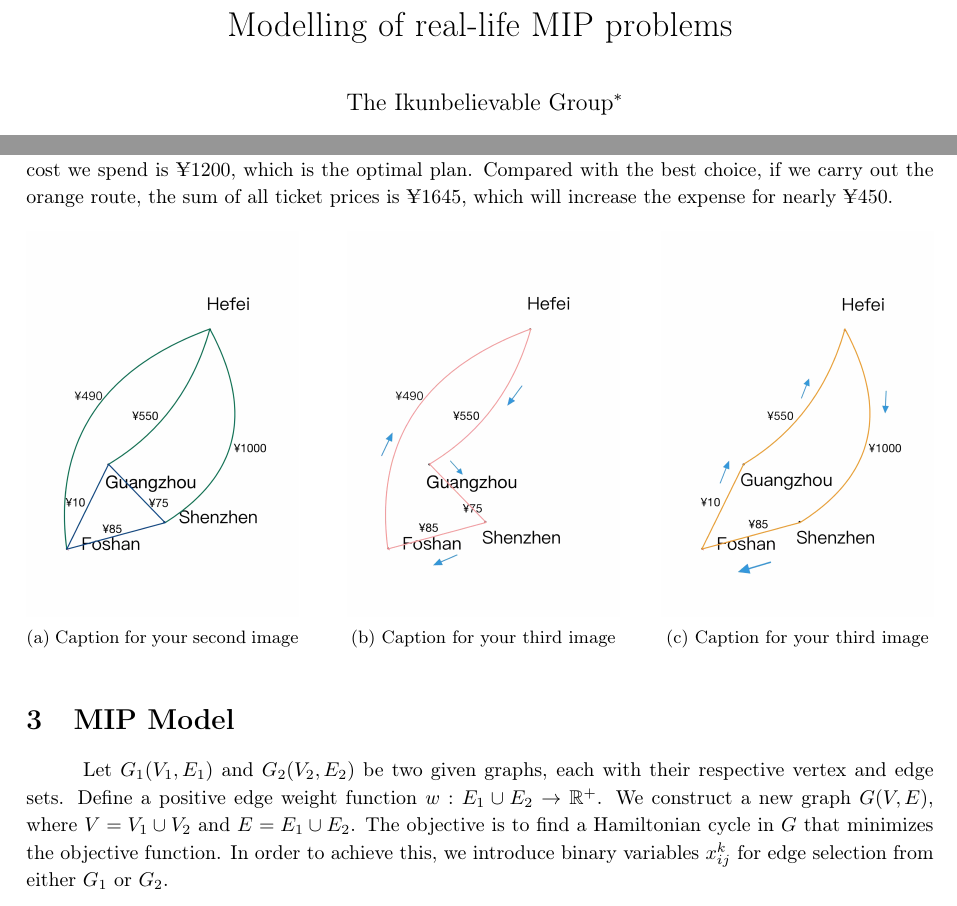
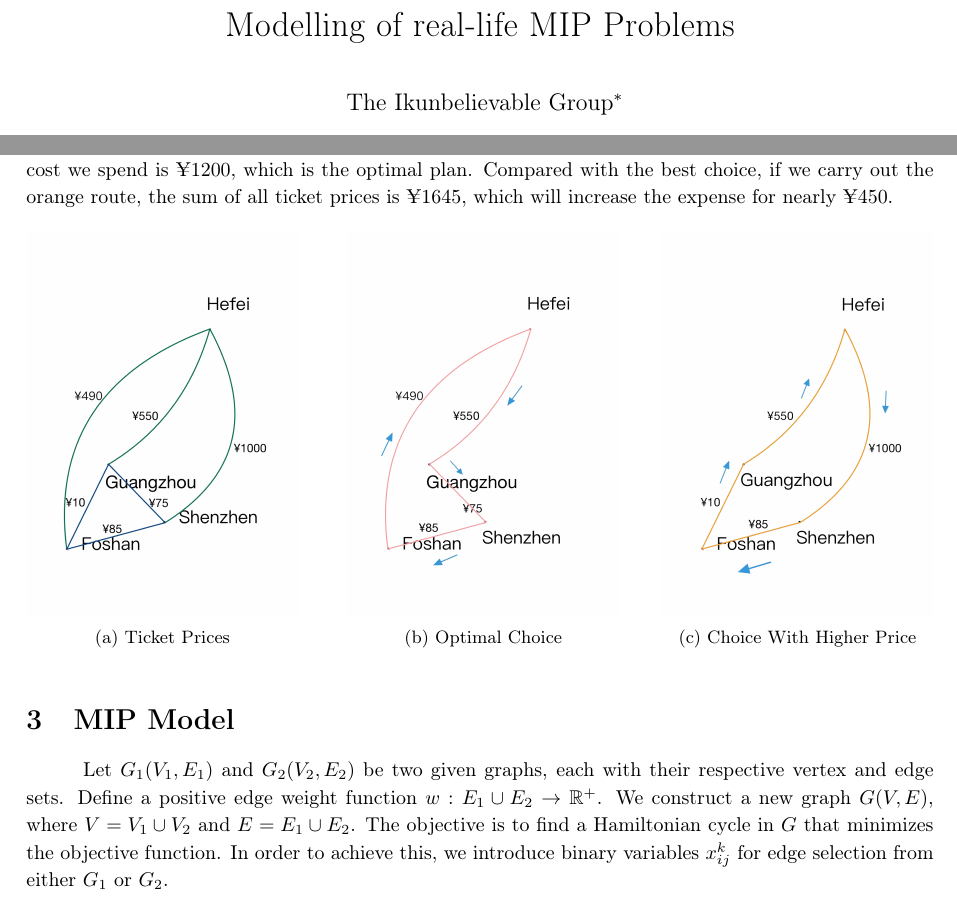
Before and after one commit to Beautifuldog01/CW2, a LaTeX document (report/report.tex): two parts of pages 1 and 3 of 5, joined at a grey line, cut so that both start at the same text. Compiled offline with pdfLaTeX.

Commit message:
little changes

```diff
--- a/report/report.tex
+++ b/report/report.tex
@@ -22,7 +22,7 @@
 
 \addbibresource{references.bib}
 
-\title{Modelling of real-life MIP problems}
+\title{Modelling of real-life MIP Problems}
 \author{The Ikunbelievable Group\footnotemark[1]}
 \date{}
 
@@ -157,19 +157,19 @@ Following the pink one, the total cost we spend is ¥1200, which is the optimal
   \centering
   \begin{subfigure}{0.3\textwidth}
       \includegraphics[width=\textwidth]{pic/1.png}
-      \caption{Caption for your second image}%
+      \caption{Ticket Prices}%
 \label{fig:your_image1}
   \end{subfigure}
   \hfill % Add space between images
   \begin{subfigure}{0.3\textwidth}
       \includegraphics[width=\textwidth]{pic/2.png}
-      \caption{Caption for your third image}%
+      \caption{Optimal Choice}%
 \label{fig:your_image2}
   \end{subfigure}%
   \hfill % Add space between images
   \begin{subfigure}{0.3\textwidth}
       \includegraphics[width=\textwidth]{pic/3.png}
-      \caption{Caption for your third image}%
+      \caption{Choice With Higher Price}%
 \label{fig:your_image3}
   \end{subfigure}%
 \end{figure}
```
